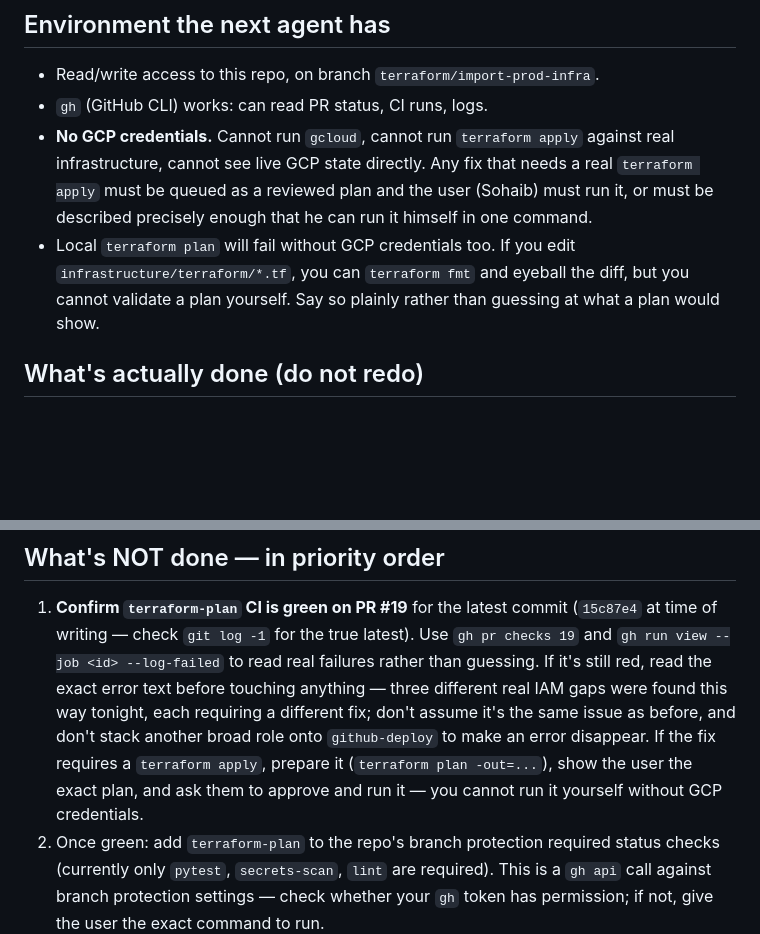
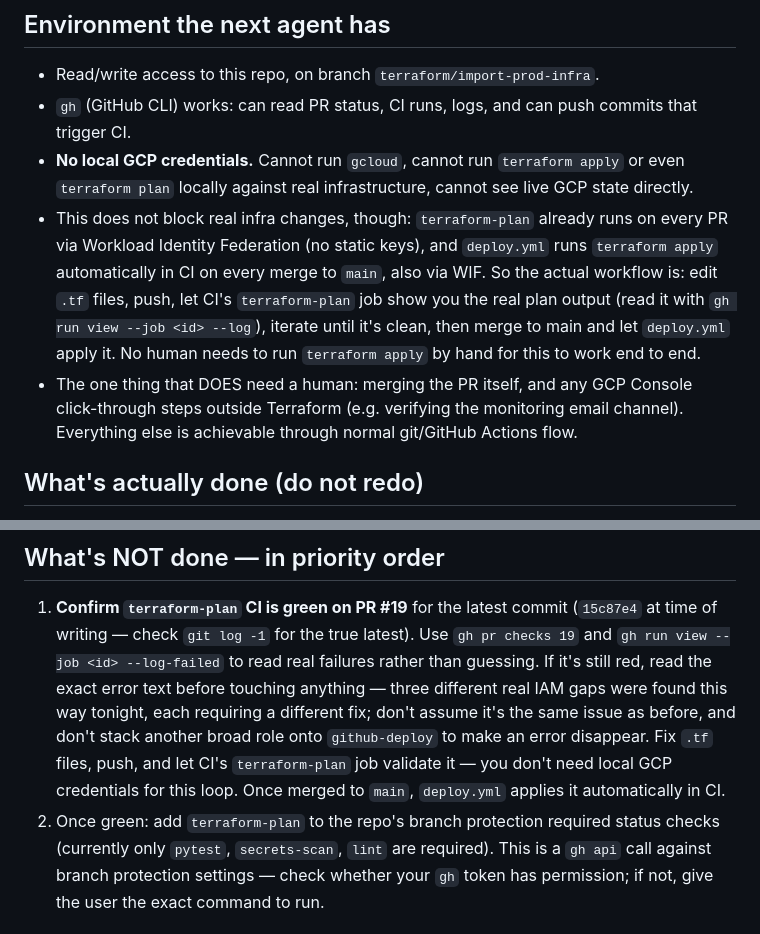
Before and after one commit to sohaibsohail98/mcp-context-inspector, a Markdown page: docs/internal/handoff-2026-09-14.md, 2 parts joined by grey strips. Rendered like a GitHub page; blank space fills up the shorter version.

Commit message:
Correct the handoff doc: CI applies via WIF, no human needed for apply
Co-Authored-By: Claude Sonnet 5 <noreply@anthropic.com>
Claude-Session: https://claude.ai/code/session_012aK4kgGg9nhtMAX99ABqKA

```diff
--- a/docs/internal/handoff-2026-09-14.md
+++ b/docs/internal/handoff-2026-09-14.md
@@ -6,16 +6,23 @@ interview/demo this morning. Read this fully before doing anything.
 ## Environment the next agent has
 
 - Read/write access to this repo, on branch `terraform/import-prod-infra`.
-- `gh` (GitHub CLI) works: can read PR status, CI runs, logs.
-- **No GCP credentials.** Cannot run `gcloud`, cannot run `terraform apply`
-  against real infrastructure, cannot see live GCP state directly. Any fix
-  that needs a real `terraform apply` must be queued as a reviewed plan and
-  the user (Sohaib) must run it, or must be described precisely enough that
-  he can run it himself in one command.
-- Local `terraform plan` will fail without GCP credentials too. If you edit
-  `infrastructure/terraform/*.tf`, you can `terraform fmt` and eyeball the
-  diff, but you cannot validate a plan yourself. Say so plainly rather than
-  guessing at what a plan would show.
+- `gh` (GitHub CLI) works: can read PR status, CI runs, logs, and can push
+  commits that trigger CI.
+- **No local GCP credentials.** Cannot run `gcloud`, cannot run
+  `terraform apply` or even `terraform plan` locally against real
+  infrastructure, cannot see live GCP state directly.
+- This does not block real infra changes, though: `terraform-plan` already
+  runs on every PR via Workload Identity Federation (no static keys), and
+  `deploy.yml` runs `terraform apply` automatically in CI on every merge to
+  `main`, also via WIF. So the actual workflow is: edit `.tf` files, push,
+  let CI's `terraform-plan` job show you the real plan output (read it with
+  `gh run view --job <id> --log`), iterate until it's clean, then merge to
+  main and let `deploy.yml` apply it. No human needs to run `terraform
+  apply` by hand for this to work end to end.
+- The one thing that DOES need a human: merging the PR itself, and any
+  GCP Console click-through steps outside Terraform (e.g. verifying the
+  monitoring email channel). Everything else is achievable through normal
+  git/GitHub Actions flow.
 
 ## What's actually done (do not redo)
 
@@ -57,10 +64,10 @@ interview/demo this morning. Read this fully before doing anything.
    error text before touching anything — three different real IAM gaps
    were found this way tonight, each requiring a different fix; don't
    assume it's the same issue as before, and don't stack another broad
-   role onto `github-deploy` to make an error disappear. If the fix
-   requires a `terraform apply`, prepare it (`terraform plan -out=...`),
-   show the user the exact plan, and ask them to approve and run it — you
-   cannot run it yourself without GCP credentials.
+   role onto `github-deploy` to make an error disappear. Fix `.tf` files,
+   push, and let CI's `terraform-plan` job validate it — you don't need
+   local GCP credentials for this loop. Once merged to `main`,
+   `deploy.yml` applies it automatically in CI.
 2. Once green: add `terraform-plan` to the repo's branch protection
    required status checks (currently only `pytest`, `secrets-scan`, `lint`
    are required). This is a `gh api` call against branch protection
```
